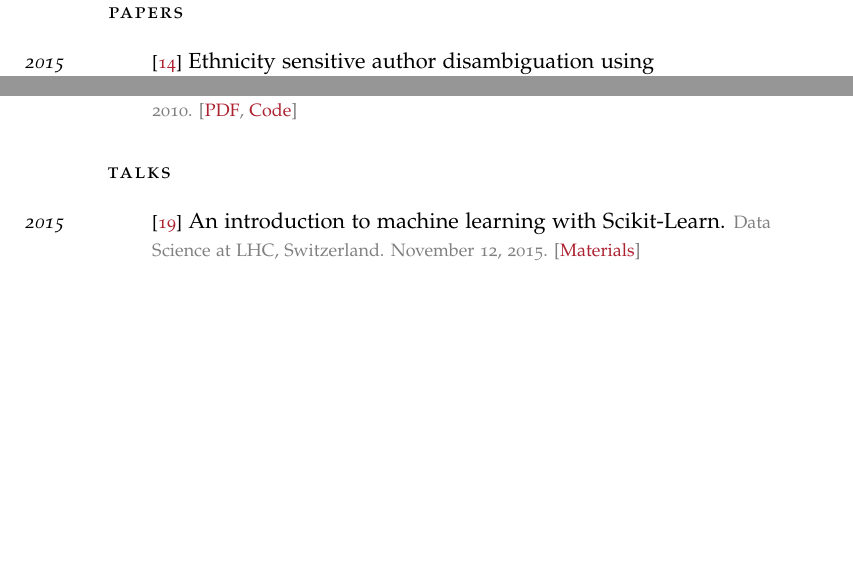
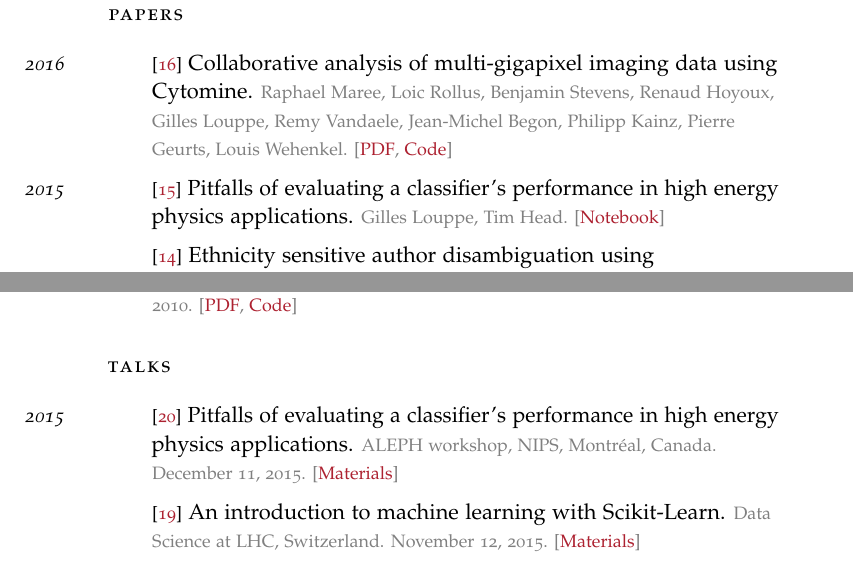
Before and after one commit to glouppe/cv, a LaTeX CV (cv.tex): two parts of pages 2 and 3 of 4, joined at a grey line, cut so that both start at the same text, the shorter picture padded with empty space. Compiled offline with pdfLaTeX; a missing font is replaced by an installed copy or a similar font; an older LaTeX class or package is replaced by its successor.

Commit message:
new entries

```diff
--- a/cv.tex
+++ b/cv.tex
@@ -129,7 +129,15 @@ Erasmus student at the Royal Institute of Technology (KTH), Sweden.\newline
 
 \spacedlowsmallcaps{Papers}\vspace{1em}
 
-\NewPublication{2015}{14}{Ethnicity sensitive author disambiguation using semi-supervised learning.}{%
+\NewPublication{2016}{16}{Collaborative analysis of multi-gigapixel imaging data using Cytomine.}{%
+Raphael Maree, Loic Rollus, Benjamin Stevens, Renaud Hoyoux, Gilles Louppe, Remy Vandaele, Jean-Michel Begon, Philipp Kainz, Pierre Geurts, Louis Wehenkel.
+[\href{http://bioinformatics.oxfordjournals.org/content/early/2016/01/09/bioinformatics.btw013.full.pdf+html}{PDF}, \href{http://www.cytomine.be/}{Code}]}
+
+\NewPublication{2015}{15}{Pitfalls of evaluating a classifier’s performance in high energy physics applications.}{%
+Gilles Louppe, Tim Head.
+[\href{http://dx.doi.org/10.5281/zenodo.34934}{Notebook}]}
+
+\NewPublication{}{14}{Ethnicity sensitive author disambiguation using semi-supervised learning.}{%
 Gilles Louppe, Hussein Al-Natsheh, Mateusz Susik, Eamonn Maguire.
 [\href{http://arxiv.org/abs/1508.07744}{PDF}, \href{https://github.com/glouppe/paper-author-disambiguation/}{Code}]}
 
@@ -206,7 +214,12 @@ Master's thesis, University of Li{\`e}ge, 2010.
 
 \spacedlowsmallcaps{Talks}\vspace{1em}
 
-\NewPublication{2015}{19}{An introduction to machine learning with Scikit-Learn.}{%
+\NewPublication{2015}{20}{Pitfalls of evaluating a classifier’s performance in high energy physics applications.}{%
+ALEPH workshop, NIPS, Montréal, Canada.
+December 11, 2015.
+[\href{https://github.com/glouppe/talk-aleph-workshop2015}{Materials}]}
+
+\NewPublication{}{19}{An introduction to machine learning with Scikit-Learn.}{%
 Data Science at LHC, Switzerland.
 November 12, 2015.
 [\href{https://github.com/glouppe/tutorial-sklearn-dslhc2015}{Materials}]}
```
Also changed, not shown: cv.pdf.
